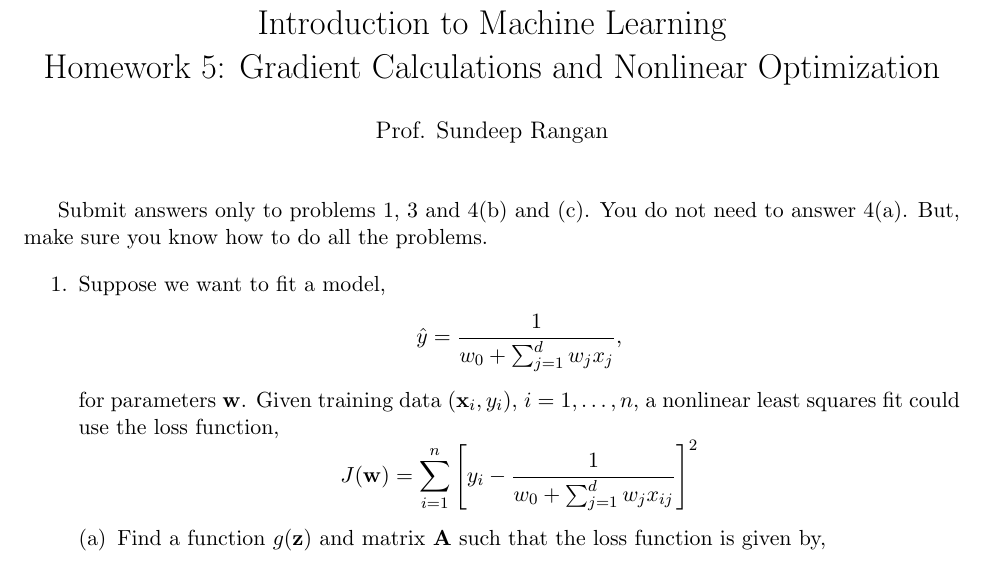
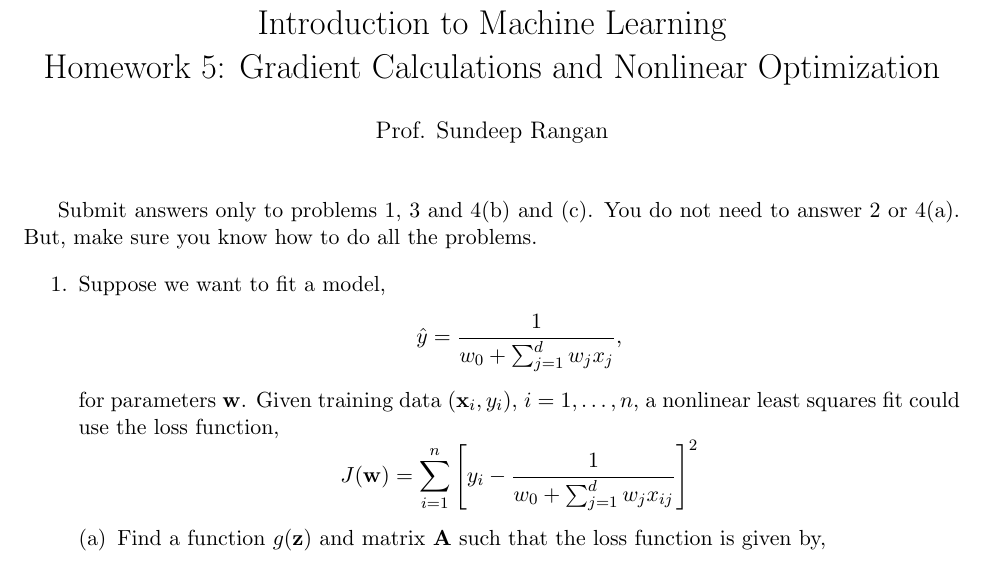
Before and after one commit to sdrangan/introml, a LaTeX problem sheet (optim/hw/HW5_Optim.tex): part of page 1 of 3, cut so that both start at the same text. Compiled offline with LaTeX, dvips and Ghostscript.

```diff
--- a/optim/hw/HW5_Optim.tex
+++ b/optim/hw/HW5_Optim.tex
@@ -223,7 +223,7 @@
 
 \maketitle
 
-Submit answers only to problems 1, 3 and 4(b) and (c).  You do not need to answer 4(a).
+Submit answers only to problems 1, 3 and 4(b) and (c).  You do not need to answer 2 or 4(a).
 But, make sure you know how to do all the problems.
 
 \begin{enumerate}
```
Also changed, not shown: optim/hw/HW5_Optim.pdf.
